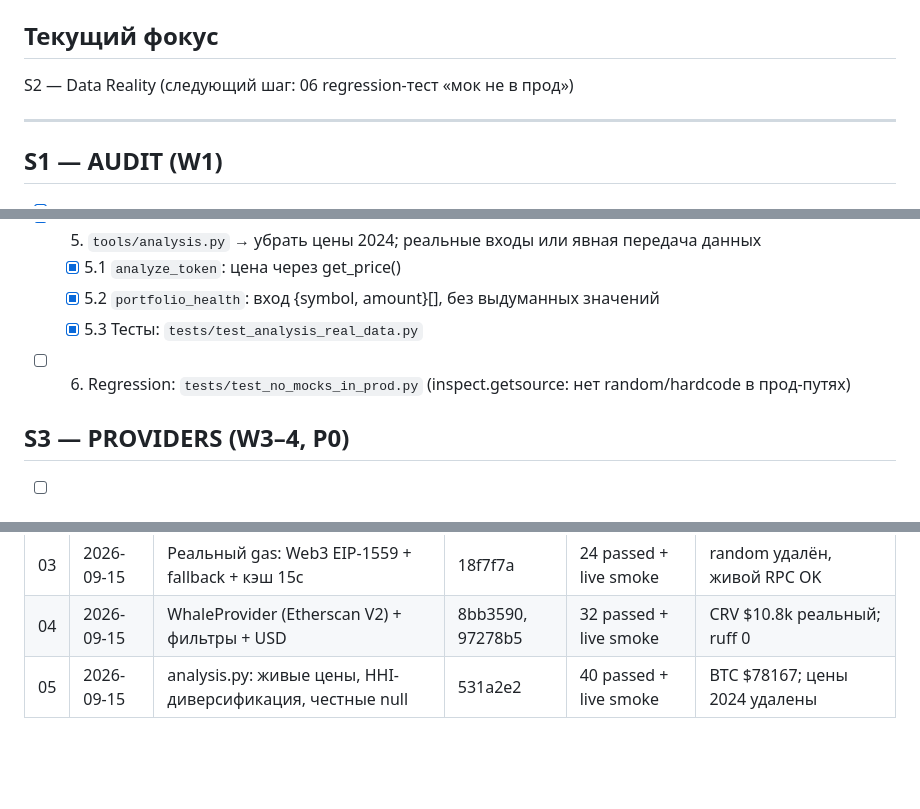
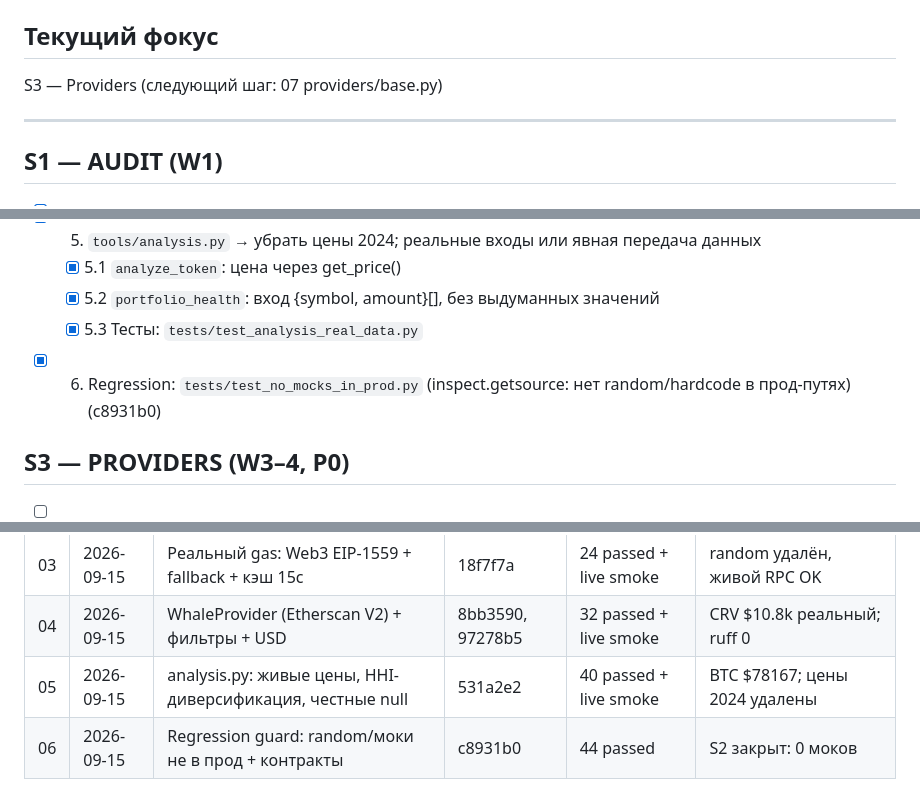
Before and after one commit to mrpkk/crypto-mcp-server, a Markdown page: PROGRESS.md, 3 parts joined by grey strips. Drawn GitHub-style; blank space fills up the shorter version.

Commit message:
docs: PROGRESS — S2 complete, S3 next [06]

```diff
--- a/PROGRESS.md
+++ b/PROGRESS.md
@@ -5,7 +5,7 @@
 > Статус-легенда: `[ ]` todo · `[~]` in progress · `[x]` done (hash) · `[!]` blocked (причина).
 
 ## Текущий фокус
-S2 — Data Reality (следующий шаг: 06 regression-тест «мок не в прод»)
+S3 — Providers (следующий шаг: 07 providers/base.py)
 
 ---
 
@@ -30,7 +30,7 @@ S2 — Data Reality (следующий шаг: 06 regression-тест «мок
   - [x] 5.1 `analyze_token`: цена через get_price()
   - [x] 5.2 `portfolio_health`: вход {symbol, amount}[], без выдуманных значений
   - [x] 5.3 Тесты: `tests/test_analysis_real_data.py`
-- [ ] 06. Regression: `tests/test_no_mocks_in_prod.py` (inspect.getsource: нет random/hardcode в прод-путях)
+- [x] 06. Regression: `tests/test_no_mocks_in_prod.py` (inspect.getsource: нет random/hardcode в прод-путях) (c8931b0)
 
 ## S3 — PROVIDERS (W3–4, P0)
 - [ ] 07. `providers/base.py` — ABC всех провайдеров + envelope helper
@@ -88,3 +88,4 @@ S2 — Data Reality (следующий шаг: 06 regression-тест «мок
 | 03 | 2026-09-15 | Реальный gas: Web3 EIP-1559 + fallback + кэш 15с | 18f7f7a | 24 passed + live smoke | random удалён, живой RPC OK |
 | 04 | 2026-09-15 | WhaleProvider (Etherscan V2) + фильтры + USD | 8bb3590, 97278b5 | 32 passed + live smoke | CRV $10.8k реальный; ruff 0 |
 | 05 | 2026-09-15 | analysis.py: живые цены, HHI-диверсификация, честные null | 531a2e2 | 40 passed + live smoke | BTC $78167; цены 2024 удалены |
+| 06 | 2026-09-15 | Regression guard: random/моки не в прод + контракты | c8931b0 | 44 passed | S2 закрыт: 0 моков |
```
